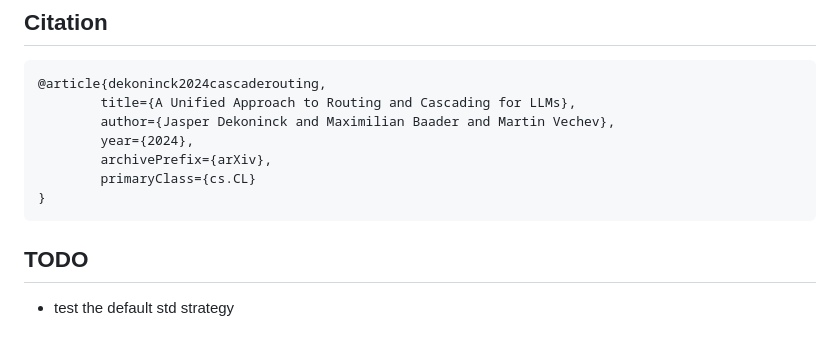
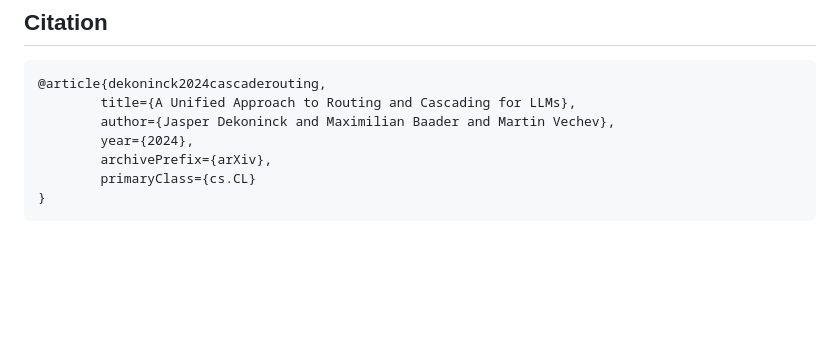
Before and after one commit to eth-sri/cascade-routing, a Markdown page: README.md, the part around the change. GitHub-like rendering; blank space fills up the shorter version.

````diff
--- a/README.md
+++ b/README.md
@@ -279,6 +279,3 @@ The `data/` folder should contain all necessary data for running the experiments
         primaryClass={cs.CL}
 }
 ```
-
-## TODO
-- test the default std strategy
````
